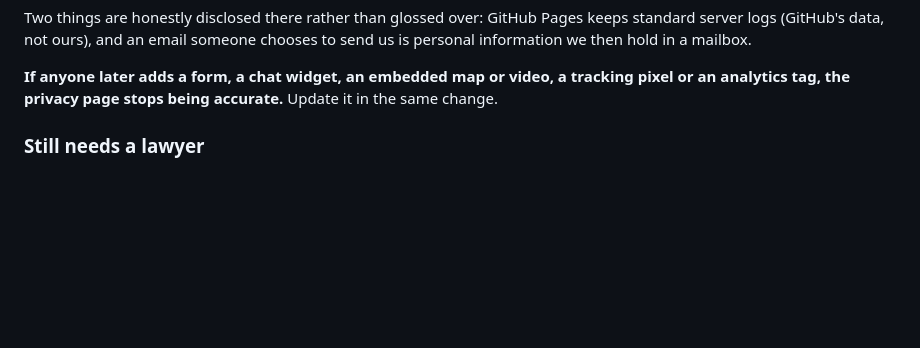
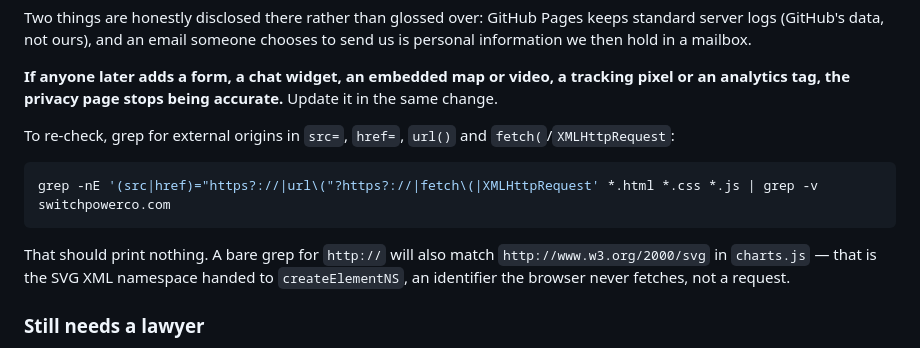
Before and after one commit to vsmith-ctrl/switchpowerco, a Markdown page: README.md, the part around the change. Drawn GitHub-style; blank space fills up the shorter version.

Commit message:
Document the third-party origin check and its one false positive
The SVG namespace string in charts.js matches a naive grep for http://
but is an identifier passed to createElementNS, never a request. Record
the precise check so the privacy promise can be re-verified without
tripping on it.

Co-Authored-By: Claude Fable 5.1 <noreply@anthropic.com>

````diff
--- a/README.md
+++ b/README.md
@@ -81,6 +81,16 @@ information we then hold in a mailbox.
 
 **If anyone later adds a form, a chat widget, an embedded map or video, a tracking pixel or
 an analytics tag, the privacy page stops being accurate.** Update it in the same change.
+
+To re-check, grep for external origins in `src=`, `href=`, `url()` and `fetch(`/`XMLHttpRequest`:
+
+```bash
+grep -nE '(src|href)="https?://|url\("?https?://|fetch\(|XMLHttpRequest' *.html *.css *.js | grep -v switchpowerco.com
+```
+
+That should print nothing. A bare grep for `http://` will also match `http://www.w3.org/2000/svg`
+in `charts.js` — that is the SVG XML namespace handed to `createElementNS`, an identifier the
+browser never fetches, not a request.
 
 ### Still needs a lawyer
 
````
